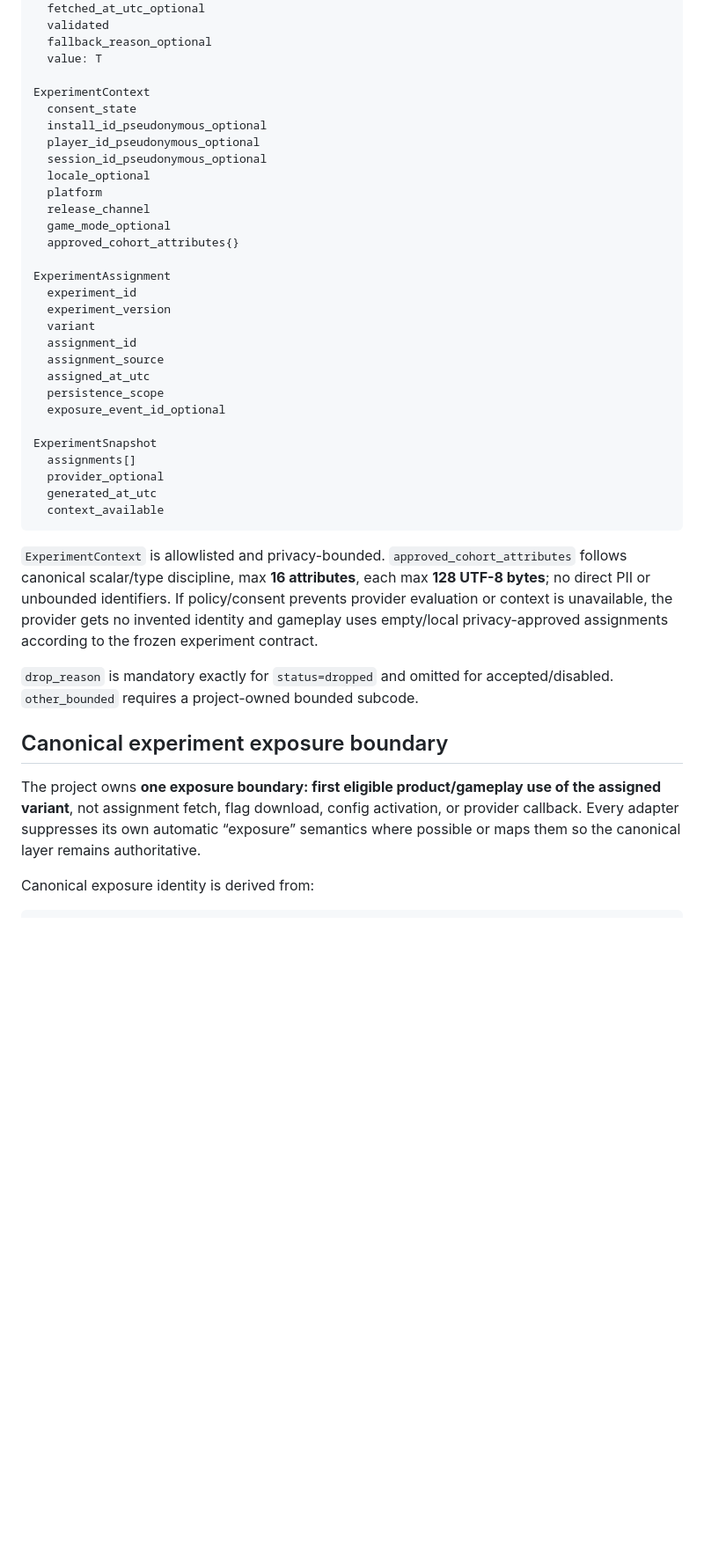
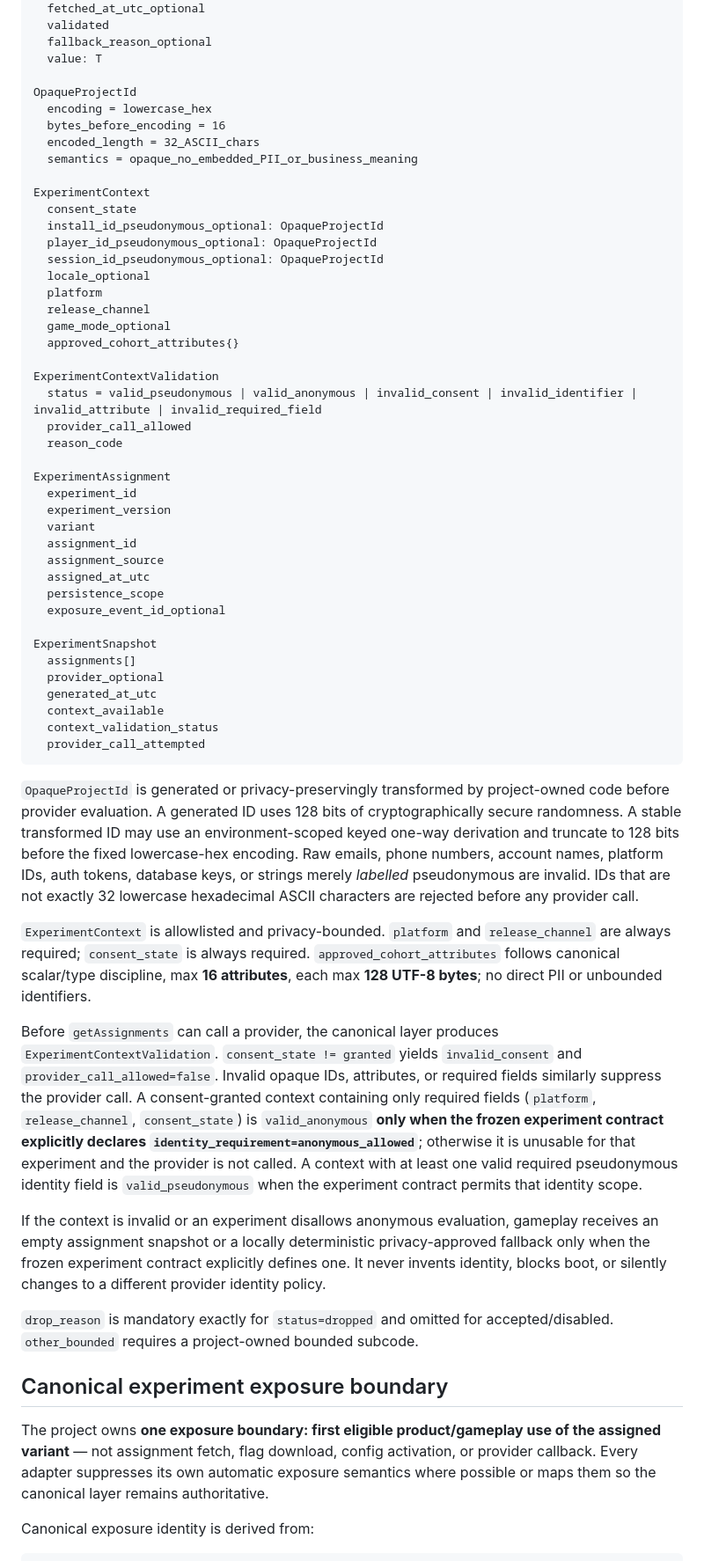
Before and after one commit to jordan-thirkle/ai-game-development-pipeline, a Markdown page: research/AI-GAME-LIVEOPS-OBSERVABILITY-SYSTEMS-2026-08.md, the part around one of its changes. Shown at 88% size. Rendered like a GitHub page; blank space fills up the shorter version.

Commit message:
Bound pseudonymous experiment identifiers

````diff
--- a/research/AI-GAME-LIVEOPS-OBSERVABILITY-SYSTEMS-2026-08.md
+++ b/research/AI-GAME-LIVEOPS-OBSERVABILITY-SYSTEMS-2026-08.md
@@ -251,16 +251,27 @@ ConfigSnapshot<T>
   fallback_reason_optional
   value: T
 
+OpaqueProjectId
+  encoding = lowercase_hex
+  bytes_before_encoding = 16
+  encoded_length = 32_ASCII_chars
+  semantics = opaque_no_embedded_PII_or_business_meaning
+
 ExperimentContext
   consent_state
-  install_id_pseudonymous_optional
-  player_id_pseudonymous_optional
-  session_id_pseudonymous_optional
+  install_id_pseudonymous_optional: OpaqueProjectId
+  player_id_pseudonymous_optional: OpaqueProjectId
+  session_id_pseudonymous_optional: OpaqueProjectId
   locale_optional
   platform
   release_channel
   game_mode_optional
   approved_cohort_attributes{}
+
+ExperimentContextValidation
+  status = valid_pseudonymous | valid_anonymous | invalid_consent | invalid_identifier | invalid_attribute | invalid_required_field
+  provider_call_allowed
+  reason_code
 
 ExperimentAssignment
   experiment_id
@@ -277,15 +288,23 @@ ExperimentSnapshot
   provider_optional
   generated_at_utc
   context_available
+  context_validation_status
+  provider_call_attempted
 ```
 
-`ExperimentContext` is allowlisted and privacy-bounded. `approved_cohort_attributes` follows canonical scalar/type discipline, max **16 attributes**, each max **128 UTF-8 bytes**; no direct PII or unbounded identifiers. If policy/consent prevents provider evaluation or context is unavailable, the provider gets no invented identity and gameplay uses empty/local privacy-approved assignments according to the frozen experiment contract.
+`OpaqueProjectId` is generated or privacy-preservingly transformed by project-owned code before provider evaluation. A generated ID uses 128 bits of cryptographically secure randomness. A stable transformed ID may use an environment-scoped keyed one-way derivation and truncate to 128 bits before the fixed lowercase-hex encoding. Raw emails, phone numbers, account names, platform IDs, auth tokens, database keys, or strings merely *labelled* pseudonymous are invalid. IDs that are not exactly 32 lowercase hexadecimal ASCII characters are rejected before any provider call.
+
+`ExperimentContext` is allowlisted and privacy-bounded. `platform` and `release_channel` are always required; `consent_state` is always required. `approved_cohort_attributes` follows canonical scalar/type discipline, max **16 attributes**, each max **128 UTF-8 bytes**; no direct PII or unbounded identifiers.
+
+Before `getAssignments` can call a provider, the canonical layer produces `ExperimentContextValidation`. `consent_state != granted` yields `invalid_consent` and `provider_call_allowed=false`. Invalid opaque IDs, attributes, or required fields similarly suppress the provider call. A consent-granted context containing only required fields (`platform`, `release_channel`, `consent_state`) is `valid_anonymous` **only when the frozen experiment contract explicitly declares `identity_requirement=anonymous_allowed`**; otherwise it is unusable for that experiment and the provider is not called. A context with at least one valid required pseudonymous identity field is `valid_pseudonymous` when the experiment contract permits that identity scope.
+
+If the context is invalid or an experiment disallows anonymous evaluation, gameplay receives an empty assignment snapshot or a locally deterministic privacy-approved fallback only when the frozen experiment contract explicitly defines one. It never invents identity, blocks boot, or silently changes to a different provider identity policy.
 
 `drop_reason` is mandatory exactly for `status=dropped` and omitted for accepted/disabled. `other_bounded` requires a project-owned bounded subcode.
 
 ## Canonical experiment exposure boundary
 
-The project owns **one exposure boundary: first eligible product/gameplay use of the assigned variant**, not assignment fetch, flag download, config activation, or provider callback. Every adapter suppresses its own automatic “exposure” semantics where possible or maps them so the canonical layer remains authoritative.
+The project owns **one exposure boundary: first eligible product/gameplay use of the assigned variant** — not assignment fetch, flag download, config activation, or provider callback. Every adapter suppresses its own automatic exposure semantics where possible or maps them so the canonical layer remains authoritative.
 
 Canonical exposure identity is derived from:
 
````
Also changed, not shown: other parts of research/AI-GAME-LIVEOPS-OBSERVABILITY-SYSTEMS-2026-08.md (+5 -1 lines).
